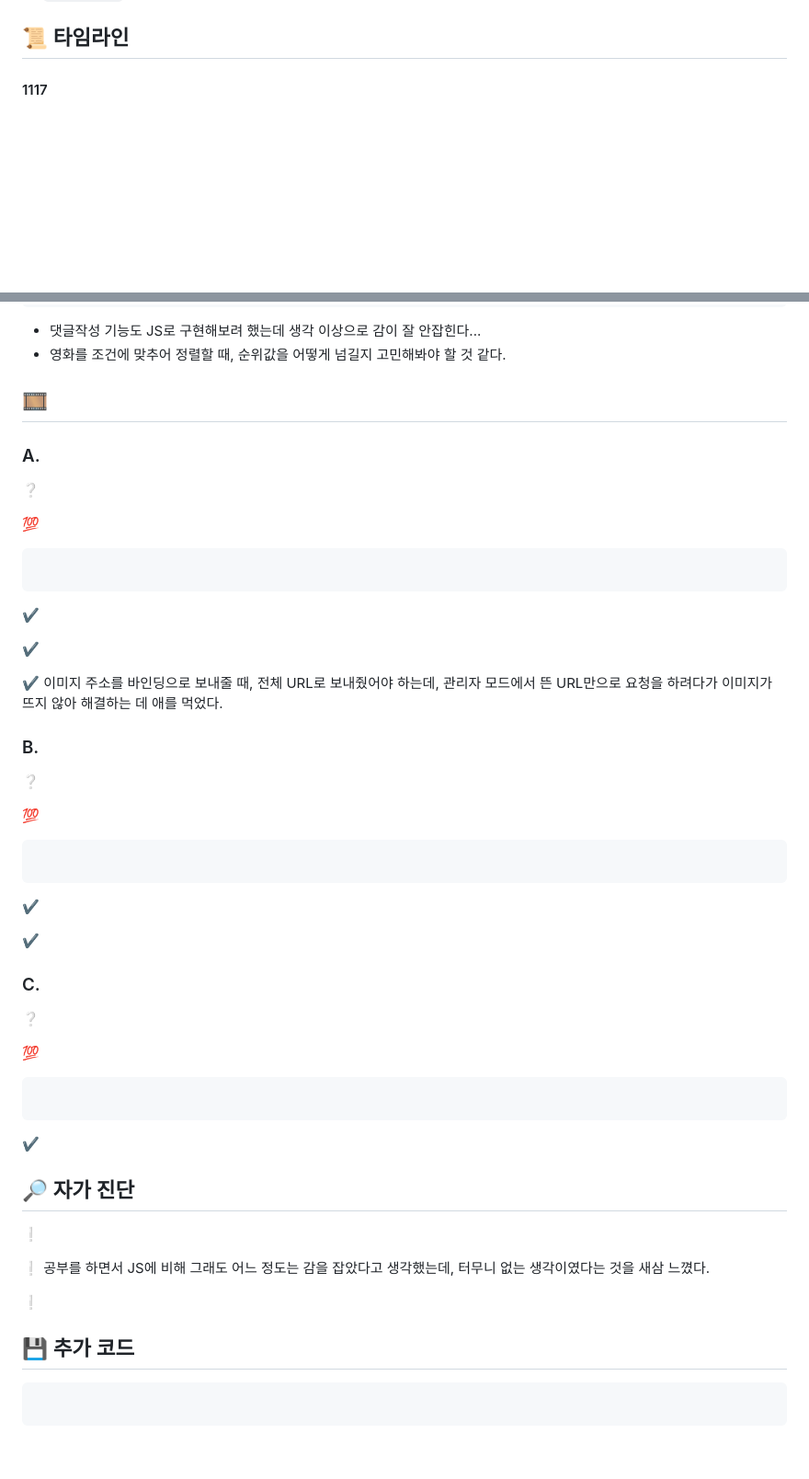
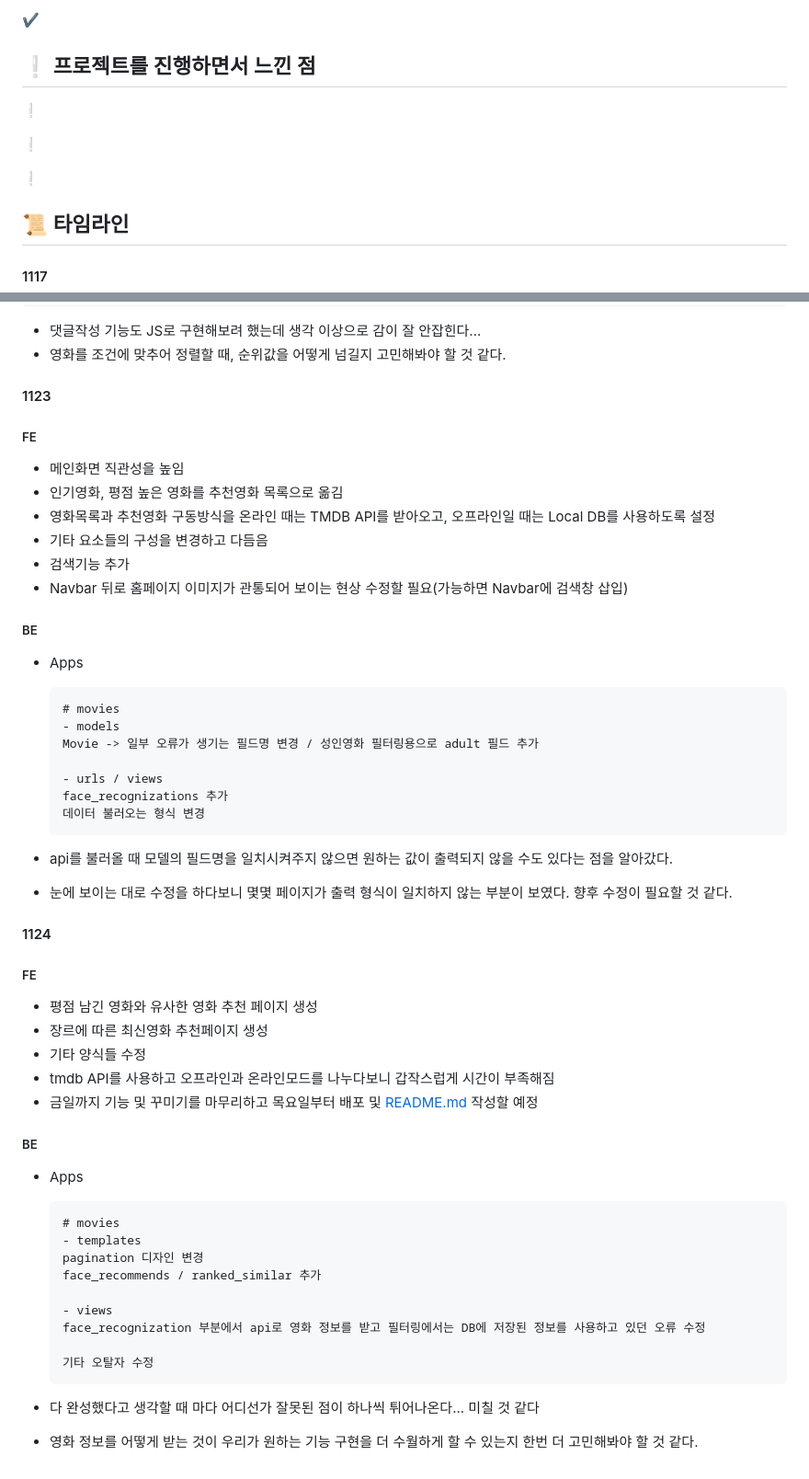
Before and after one commit to icehoneypark/movie_info, a Markdown page: README.md, 2 parts joined by grey strips. Shown: that part at 92% size. Drawn GitHub-style; blank space fills up the shorter version.

````diff
--- a/README.md
+++ b/README.md
@@ -22,3 +97,14 @@
+✔
+
+
+
+## ❕ 프로젝트를 진행하면서 느낀 점
+
+❕
+
+❕
+
+❕
 
 
 
@@ -320,70 +408,67 @@ pagination 추가
 
 
 
-## 🎞
+#### 1123
 
-### A.
+##### FE
 
-❔
-
-💯
-
-```
-
-```
-
-✔
-
-✔
-
-✔ 이미지 주소를 바인딩으로 보내줄 때, 전체 URL로 보내줬어야 하는데, 관리자 모드에서 뜬  URL만으로 요청을 하려다가 이미지가 뜨지 않아 해결하는 데 애를 먹었다.
+- 메인화면 직관성을 높임
+- 인기영화, 평점 높은 영화를 추천영화 목록으로 옮김
+- 영화목록과 추천영화 구동방식을 온라인 때는 TMDB API를 받아오고, 오프라인일 때는 Local DB를 사용하도록 설정
+- 기타 요소들의 구성을 변경하고 다듬음
+- 검색기능 추가
+- Navbar 뒤로 홈페이지 이미지가 관통되어 보이는 현상 수정할 필요(가능하면 Navbar에 검색창 삽입)
 
 
 
+##### BE
 
+- Apps
 
-### B.
+  ```markdown
+  # movies
+  - models
+  Movie -> 일부 오류가 생기는 필드명 변경 / 성인영화 필터링용으로 adult 필드 추가
 
-❔
+  - urls / views
+  face_recognizations 추가
+  데이터 불러오는 형식 변경
+  ```
 
-💯
+- api를 불러올 때 모델의 필드명을 일치시켜주지 않으면 원하는 값이 출력되지 않을 수도 있다는 점을 알아갔다.
 
-```
-
-```
-
-✔
-
-✔
+- 눈에 보이는 대로 수정을 하다보니 몇몇 페이지가 출력 형식이 일치하지 않는 부분이 보였다. 향후 수정이 필요할 것 같다.
 
 
 
-### C.
+#### 1124
 
-❔
+##### FE
 
-💯
-
-```
-
-```
-
-✔
+- 평점 남긴 영화와 유사한 영화 추천 페이지 생성
+- 장르에 따른 최신영화 추천페이지 생성
+- 기타 양식들 수정
+- tmdb API를 사용하고 오프라인과 온라인모드를 나누다보니 갑작스럽게 시간이 부족해짐
+- 금일까지 기능 및 꾸미기를 마무리하고 목요일부터 배포 및 [README.md](http://README.md) 작성할 예정
 
 
 
-## 🔎 자가 진단
+##### BE
 
-❕
+- Apps
 
-❕ 공부를 하면서 JS에 비해 그래도 어느 정도는 감을 잡았다고 생각했는데, 터무니 없는 생각이였다는 것을 새삼 느꼈다.
+  ```markdown
+  # movies
+  - templates
+  pagination 디자인 변경
+  face_recommends / ranked_similar 추가
 
-❕
+  - views
+  face_recognization 부분에서 api로 영화 정보를 받고 필터링에서는 DB에 저장된 정보를 사용하고 있던 오류 수정
 
+  기타 오탈자 수정
+  ```
 
+- 다 완성했다고 생각할 때 마다 어디선가 잘못된 점이 하나씩 튀어나온다... 미칠 것 같다
 
-## 💾 추가 코드
-
-```python
-
-```
+- 영화 정보를 어떻게 받는 것이 우리가 원하는 기능 구현을 더 수월하게 할 수 있는지 한번 더 고민해봐야 할 것 같다.
````
Also changed, not shown: other parts of README.md (+77 -0 lines), README.assets/image-20211125104330841.png (added), README.assets/image-20211125105550695.png (added), README.assets/image-20211125112611168.png (added), README.assets/image-20211125113010439.png (added), 3 other files.
